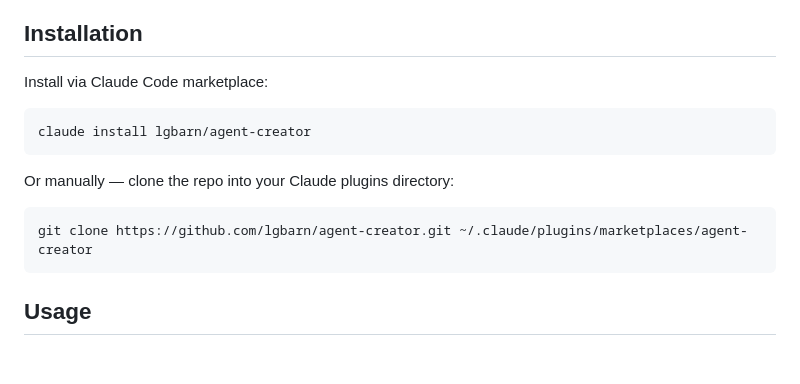
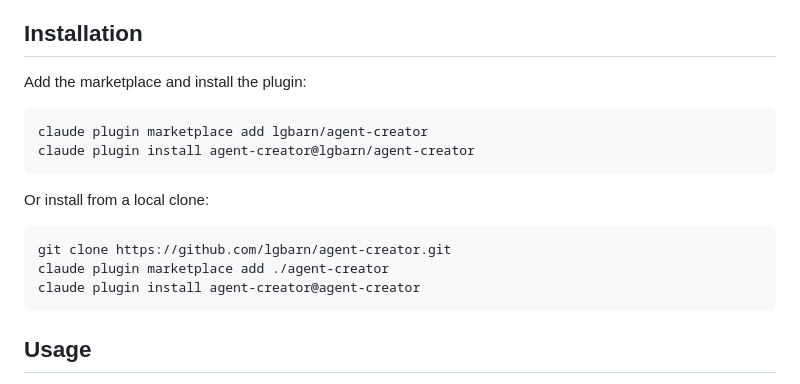
Before and after one commit to lgbarn/agent-creator, a Markdown page: README.md, the part around the change. Drawn GitHub-style; blank space fills up the shorter version.

Commit message:
Fix plugin installation instructions in README
Replace broken `claude install` command with correct two-step flow:
register the GitHub repo as a marketplace, then install from it.

````diff
--- a/README.md
+++ b/README.md
@@ -6,16 +6,19 @@ Agents are markdown files with YAML frontmatter that define a specialized Claude
 
 ## Installation
 
-Install via Claude Code marketplace:
+Add the marketplace and install the plugin:
 
 ```bash
-claude install lgbarn/agent-creator
+claude plugin marketplace add lgbarn/agent-creator
+claude plugin install agent-creator@lgbarn/agent-creator
 ```
 
-Or manually — clone the repo into your Claude plugins directory:
+Or install from a local clone:
 
 ```bash
-git clone https://github.com/lgbarn/agent-creator.git ~/.claude/plugins/marketplaces/agent-creator
+git clone https://github.com/lgbarn/agent-creator.git
+claude plugin marketplace add ./agent-creator
+claude plugin install agent-creator@agent-creator
 ```
 
 ## Usage
````
